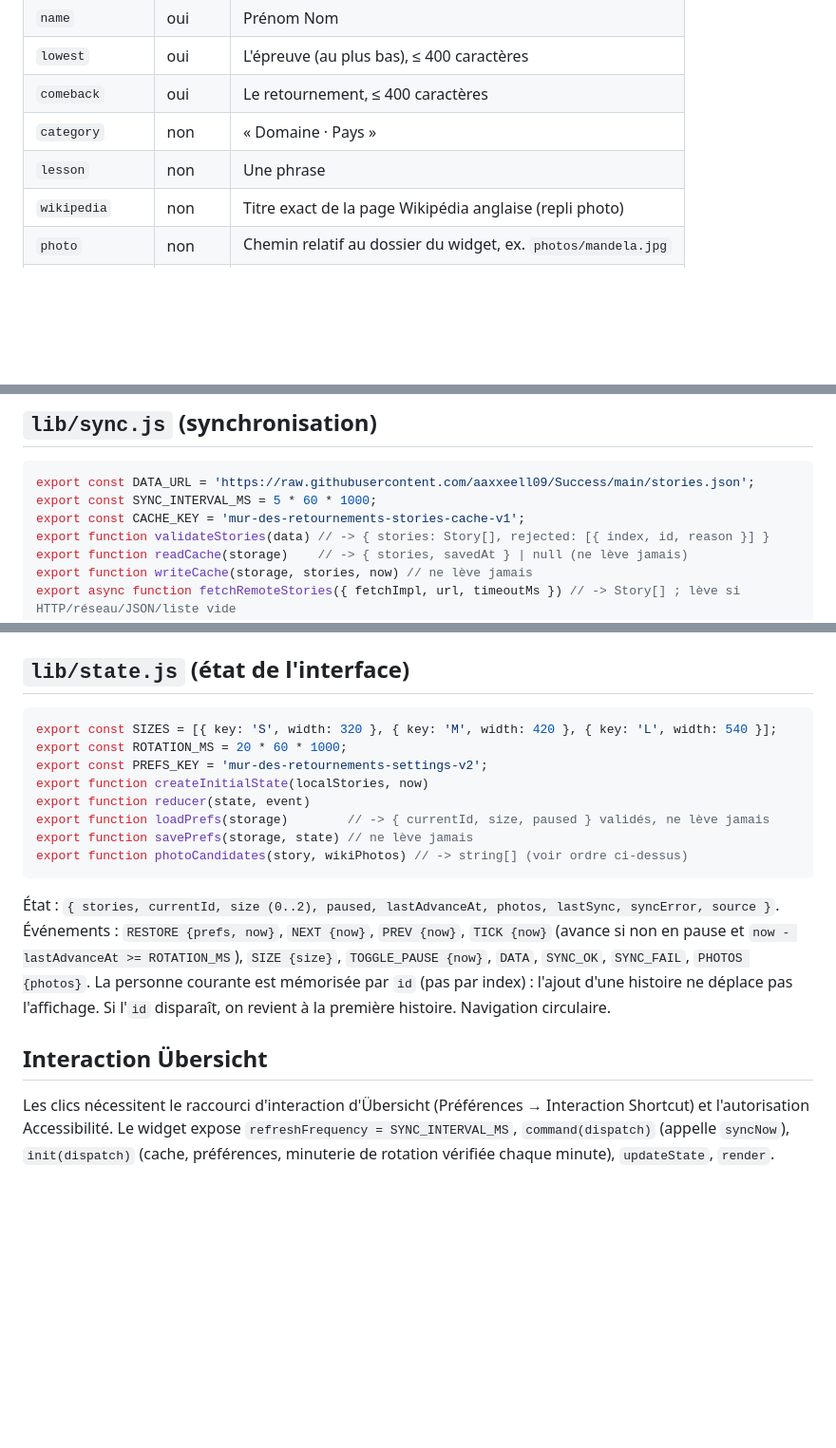
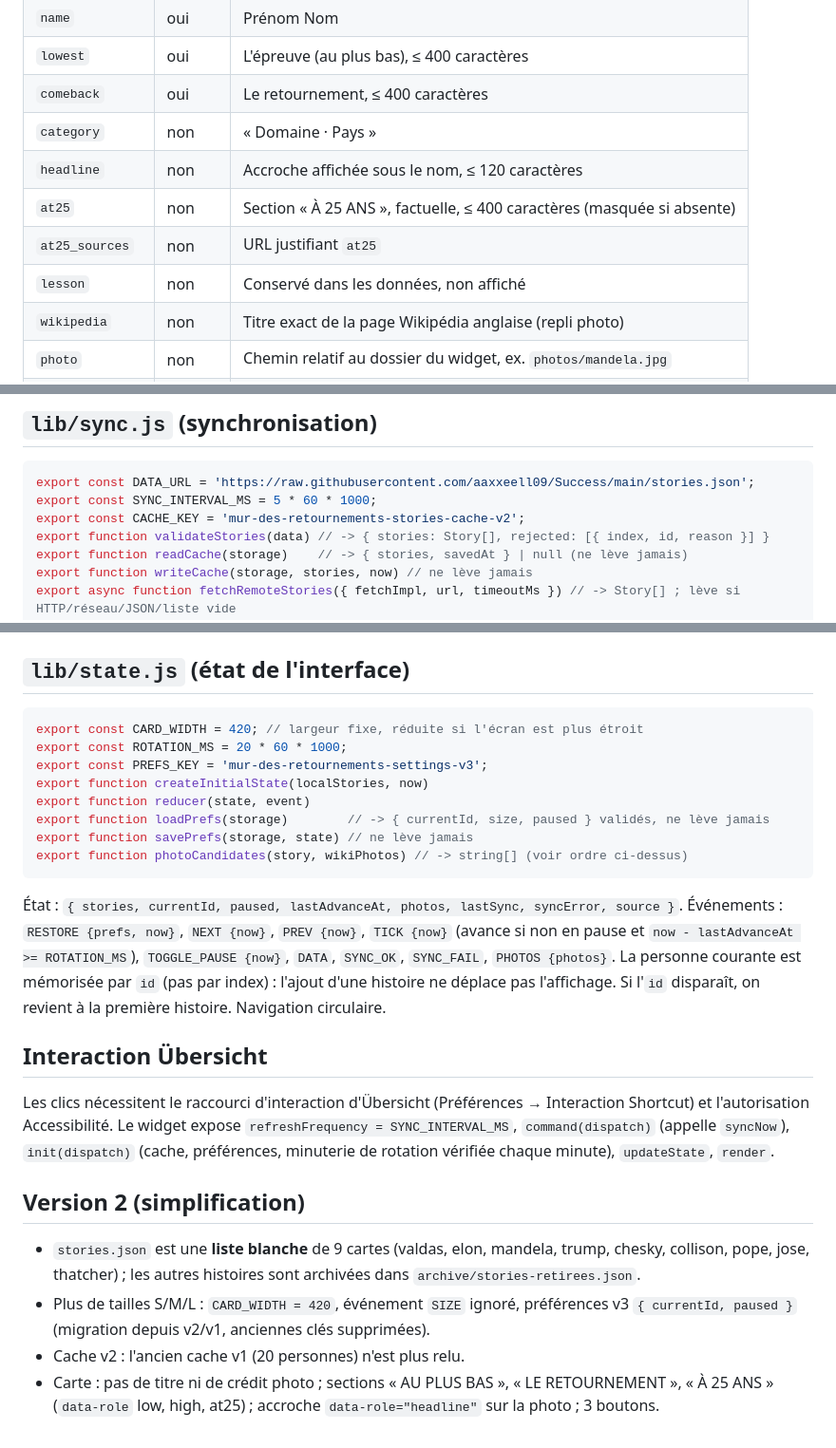
Before and after one commit to aaxxeell09/Success, a Markdown page: docs/ARCHITECTURE.md, 3 parts joined by grey strips. Shown at 95% size. GitHub-like rendering; blank space fills up the shorter version.

Commit message:
docs: contrats v2 (CARD_WIDTH, préférences v3, cache v2) et autorisations sans S/M/L
Co-Authored-By: Claude Opus 5.5 <noreply@anthropic.com>
Claude-Session: https://claude.ai/code/session_01UsT2BfU8fdtknNJpxtzzn5

````diff
--- a/docs/ARCHITECTURE.md
+++ b/docs/ARCHITECTURE.md
@@ -30,7 +30,10 @@ Les modules `lib/*.js` sont des **modules ES purs** (pas de JSX, pas d'import de
 | `lowest` | oui | L'épreuve (au plus bas), ≤ 400 caractères |
 | `comeback` | oui | Le retournement, ≤ 400 caractères |
 | `category` | non | « Domaine · Pays » |
-| `lesson` | non | Une phrase |
+| `headline` | non | Accroche affichée sous le nom, ≤ 120 caractères |
+| `at25` | non | Section « À 25 ANS », factuelle, ≤ 400 caractères (masquée si absente) |
+| `at25_sources` | non | URL justifiant `at25` |
+| `lesson` | non | Conservé dans les données, non affiché |
 | `wikipedia` | non | Titre exact de la page Wikipédia anglaise (repli photo) |
 | `photo` | non | Chemin relatif au dossier du widget, ex. `photos/mandela.jpg` |
 | `image_url` | non | URL https d'une vraie photographie (repli distant) |
@@ -54,7 +57,7 @@ Le widget n'exige que `id`, `name`, `lowest`, `comeback` (chaînes non vides). L
 ```js
 export const DATA_URL = 'https://raw.githubusercontent.com/aaxxeell09/Success/main/stories.json';
 export const SYNC_INTERVAL_MS = 5 * 60 * 1000;
-export const CACHE_KEY = 'mur-des-retournements-stories-cache-v1';
+export const CACHE_KEY = 'mur-des-retournements-stories-cache-v2';
 export function validateStories(data) // -> { stories: Story[], rejected: [{ index, id, reason }] }
 export function readCache(storage)    // -> { stories, savedAt } | null (ne lève jamais)
 export function writeCache(storage, stories, now) // ne lève jamais
@@ -72,9 +75,9 @@ Une seule requête en vol à la fois, délai d'expiration, URL anti-cache (`?t=`
 ## `lib/state.js` (état de l'interface)
 
 ```js
-export const SIZES = [{ key: 'S', width: 320 }, { key: 'M', width: 420 }, { key: 'L', width: 540 }];
+export const CARD_WIDTH = 420; // largeur fixe, réduite si l'écran est plus étroit
 export const ROTATION_MS = 20 * 60 * 1000;
-export const PREFS_KEY = 'mur-des-retournements-settings-v2';
+export const PREFS_KEY = 'mur-des-retournements-settings-v3';
 export function createInitialState(localStories, now)
 export function reducer(state, event)
 export function loadPrefs(storage)        // -> { currentId, size, paused } validés, ne lève jamais
@@ -82,10 +85,17 @@ export function savePrefs(storage, state) // ne lève jamais
 export function photoCandidates(story, wikiPhotos) // -> string[] (voir ordre ci-dessus)
 ```
 
-État : `{ stories, currentId, size (0..2), paused, lastAdvanceAt, photos, lastSync, syncError, source }`.
-Événements : `RESTORE {prefs, now}`, `NEXT {now}`, `PREV {now}`, `TICK {now}` (avance si non en pause et `now - lastAdvanceAt >= ROTATION_MS`), `SIZE {size}`, `TOGGLE_PAUSE {now}`, `DATA`, `SYNC_OK`, `SYNC_FAIL`, `PHOTOS {photos}`.
+État : `{ stories, currentId, paused, lastAdvanceAt, photos, lastSync, syncError, source }`.
+Événements : `RESTORE {prefs, now}`, `NEXT {now}`, `PREV {now}`, `TICK {now}` (avance si non en pause et `now - lastAdvanceAt >= ROTATION_MS`), `TOGGLE_PAUSE {now}`, `DATA`, `SYNC_OK`, `SYNC_FAIL`, `PHOTOS {photos}`.
 La personne courante est mémorisée par `id` (pas par index) : l'ajout d'une histoire ne déplace pas l'affichage. Si l'`id` disparaît, on revient à la première histoire. Navigation circulaire.
 
 ## Interaction Übersicht
 
 Les clics nécessitent le raccourci d'interaction d'Übersicht (Préférences → Interaction Shortcut) et l'autorisation Accessibilité. Le widget expose `refreshFrequency = SYNC_INTERVAL_MS`, `command(dispatch)` (appelle `syncNow`), `init(dispatch)` (cache, préférences, minuterie de rotation vérifiée chaque minute), `updateState`, `render`.
+
+## Version 2 (simplification)
+
+- `stories.json` est une **liste blanche** de 9 cartes (valdas, elon, mandela, trump, chesky, collison, pope, jose, thatcher) ; les autres histoires sont archivées dans `archive/stories-retirees.json`.
+- Plus de tailles S/M/L : `CARD_WIDTH = 420`, événement `SIZE` ignoré, préférences v3 `{ currentId, paused }` (migration depuis v2/v1, anciennes clés supprimées).
+- Cache v2 : l'ancien cache v1 (20 personnes) n'est plus relu.
+- Carte : pas de titre ni de crédit photo ; sections « AU PLUS BAS », « LE RETOURNEMENT », « À 25 ANS » (`data-role` low, high, at25) ; accroche `data-role="headline"` sur la photo ; 3 boutons.
````
Also changed, not shown: docs/INSTALLATION.md (+1 -1 lines).
